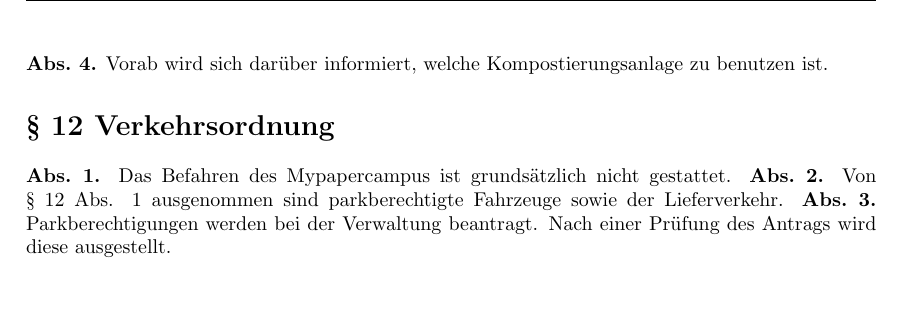
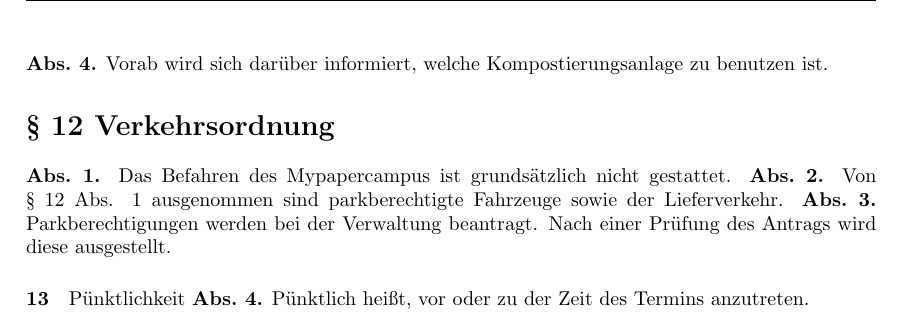
Before and after one commit to MyPaperUser/EoV, a LaTeX document (MyPaperCampus - EoV - Fierke.tex): part of page 5 of 5, cut so that both start at the same text. Compiled offline with pdfLaTeX.

Commit message:
Update MyPaperCampus - EoV - Fierke.tex
Pünktlichkeit

```diff
--- a/MyPaperCampus - EoV - Fierke.tex
+++ b/MyPaperCampus - EoV - Fierke.tex
@@ -292,5 +292,8 @@
        	\abs Das Befahren des Mypapercampus ist grundsätzlich nicht gestattet.
 	\abs Von § 12 Abs. 1 ausgenommen sind parkberechtigte Fahrzeuge sowie der Lieferverkehr.
  	\abs Parkberechtigungen werden bei der Verwaltung beantragt. Nach einer Prüfung des Antrags wird diese ausgestellt.
+  	\paragraph{13}{Pünktlichkeit}
+   	\abs Pünktlich heißt, vor oder zu der Zeit des Termins anzutreten.
+
 	\label{LastPage}
 \end{document}
```
